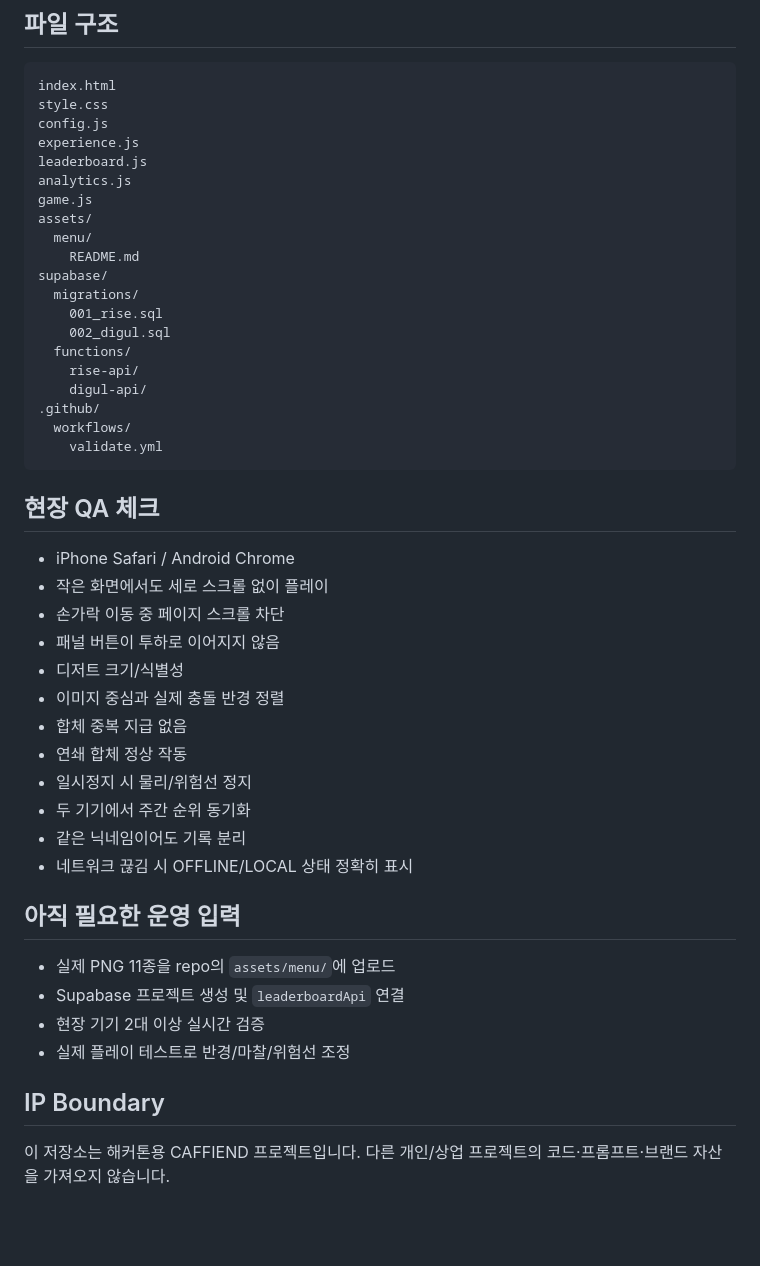
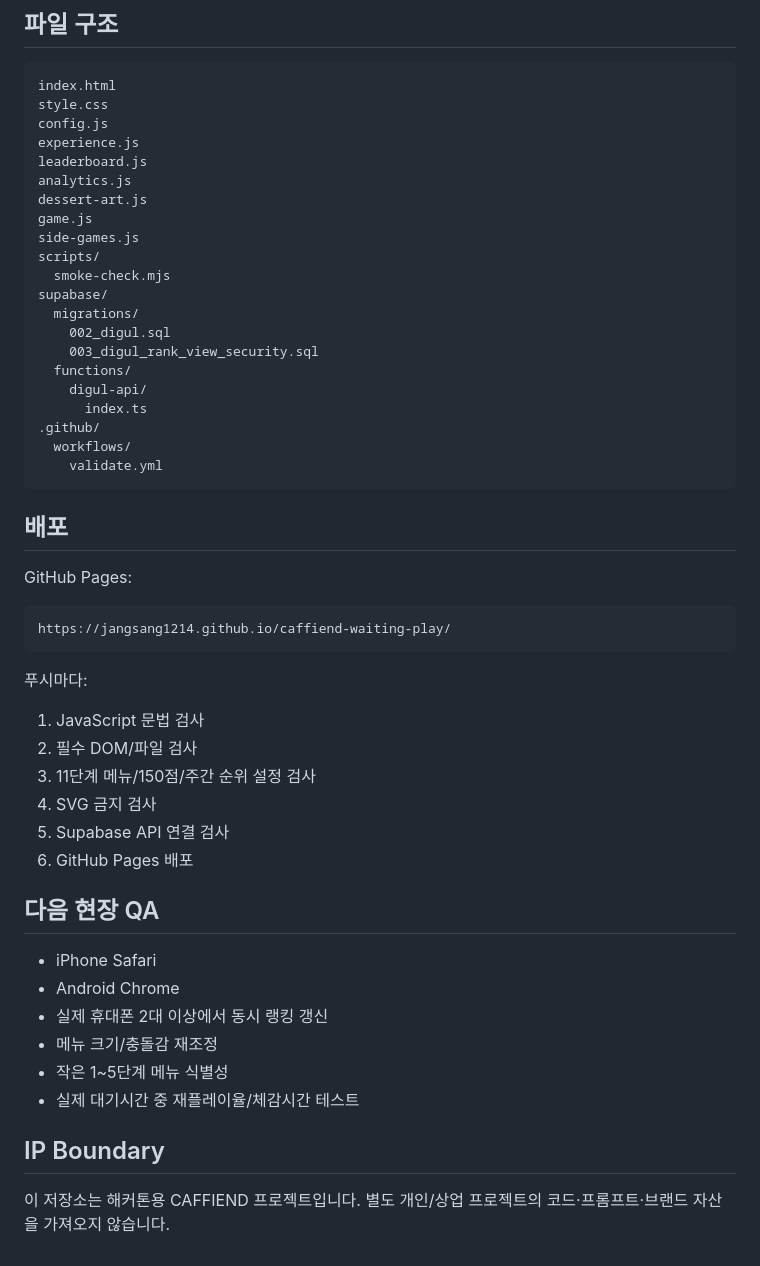
Before and after one commit to jangsang1214/caffiend-waiting-play, a Markdown page: README.md, the part around one of its changes. Rendered like a GitHub page; blank space fills up the shorter version.

````diff
--- a/README.md
+++ b/README.md
@@ -118,44 +114,47 @@ config.js
 experience.js
 leaderboard.js
 analytics.js
+dessert-art.js
 game.js
-assets/
-  menu/
-    README.md
+side-games.js
+scripts/
+  smoke-check.mjs
 supabase/
   migrations/
-    001_rise.sql
     002_digul.sql
+    003_digul_rank_view_security.sql
   functions/
-    rise-api/
     digul-api/
+      index.ts
 .github/
   workflows/
     validate.yml
 ```
 
-## 현장 QA 체크
+## 배포
 
-- iPhone Safari / Android Chrome
-- 작은 화면에서도 세로 스크롤 없이 플레이
-- 손가락 이동 중 페이지 스크롤 차단
-- 패널 버튼이 투하로 이어지지 않음
-- 디저트 크기/식별성
-- 이미지 중심과 실제 충돌 반경 정렬
-- 합체 중복 지급 없음
-- 연쇄 합체 정상 작동
-- 일시정지 시 물리/위험선 정지
-- 두 기기에서 주간 순위 동기화
-- 같은 닉네임이어도 기록 분리
-- 네트워크 끊김 시 OFFLINE/LOCAL 상태 정확히 표시
+GitHub Pages:
+```text
+https://jangsang1214.github.io/caffiend-waiting-play/
+```
 
-## 아직 필요한 운영 입력
+푸시마다:
+1. JavaScript 문법 검사
+2. 필수 DOM/파일 검사
+3. 11단계 메뉴/150점/주간 순위 설정 검사
+4. SVG 금지 검사
+5. Supabase API 연결 검사
+6. GitHub Pages 배포
 
-- 실제 PNG 11종을 repo의 `assets/menu/`에 업로드
-- Supabase 프로젝트 생성 및 `leaderboardApi` 연결
-- 현장 기기 2대 이상 실시간 검증
-- 실제 플레이 테스트로 반경/마찰/위험선 조정
+## 다음 현장 QA
+
+- iPhone Safari
+- Android Chrome
+- 실제 휴대폰 2대 이상에서 동시 랭킹 갱신
+- 메뉴 크기/충돌감 재조정
+- 작은 1~5단계 메뉴 식별성
+- 실제 대기시간 중 재플레이율/체감시간 테스트
 
 ## IP Boundary
 
-이 저장소는 해커톤용 CAFFIEND 프로젝트입니다. 다른 개인/상업 프로젝트의 코드·프롬프트·브랜드 자산을 가져오지 않습니다.
+이 저장소는 해커톤용 CAFFIEND 프로젝트입니다. 별도 개인/상업 프로젝트의 코드·프롬프트·브랜드 자산을 가져오지 않습니다.
````
Also changed, not shown: other parts of README.md (+71 -75 lines).
